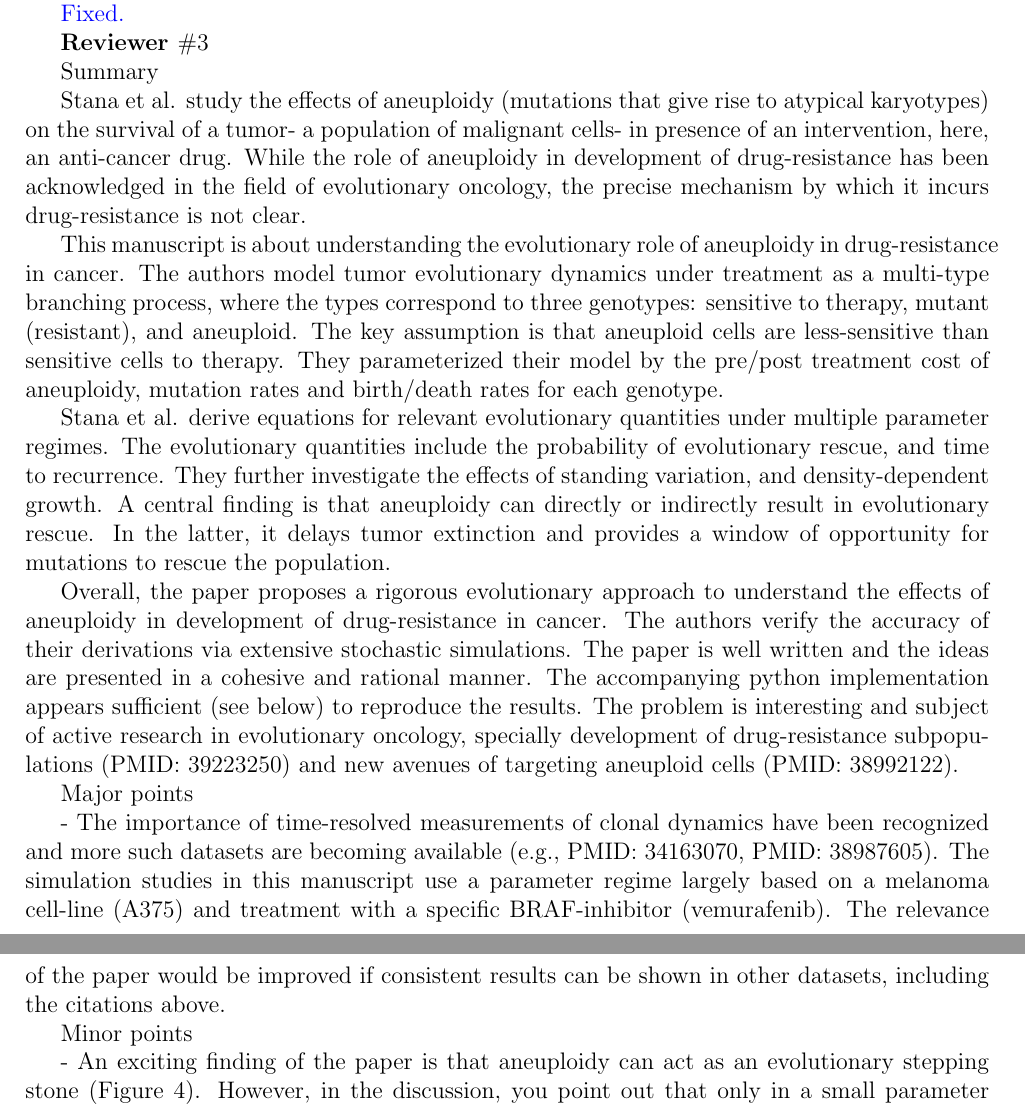
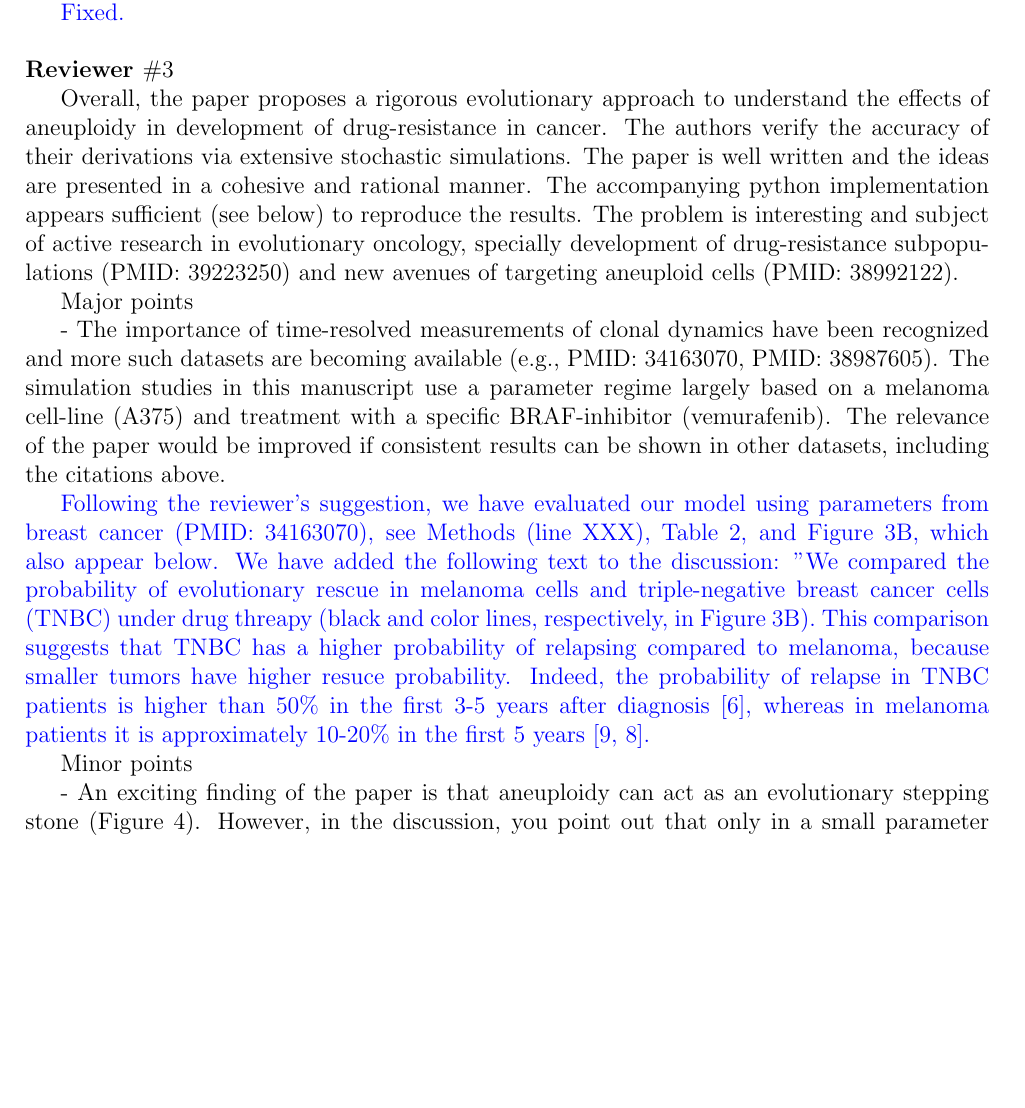
Before and after one commit to yoavram-lab/EvolutionaryRescue, a LaTeX document (ResponseLetter.tex): two parts of pages 11 and 12 of 14 before the commit and part of page 11 of 15 after it, the two joined at a grey line, cut so that both start at the same text, the shorter picture padded with empty space. Compiled offline with pdfLaTeX.

Commit message:
more edits

```diff
--- a/ResponseLetter.tex
+++ b/ResponseLetter.tex
@@ -13,6 +13,8 @@ headheight=12pt
 \usepackage{natbib}
 \usepackage{commath}
 \usepackage{url}
+\usepackage{graphicx} % Use pdf, png, jpg, or eps§ with pdflatex; use eps in DVI mode
+
 
 \renewcommand{\d}{{\rm d}}
 \newcommand{\e}{{\rm e}}
@@ -481,22 +484,28 @@ Additionally, since $N\ll N_a^*\ll N_m^*$, evolutionary rescue is more likely to
 - fig S9: 'the leads'$\rightarrow$'that leads', $\lambda_m$ value assigned twice
 
 \textcolor{blue}{Fixed.} % change 17
-
+\\
+\\
+%%%%%%%%%%%%%%%%%%%%%%%%%%%%%%%%%%%%%%%%%%%%%
 \textbf{Reviewer $\#3$}
 
-Summary
+%Summary
 
-Stana et al. study the effects of aneuploidy (mutations that give rise to atypical karyotypes) on the survival of a tumor- a population of malignant cells- in presence of an intervention, here, an anti-cancer drug. While the role of aneuploidy in development of drug-resistance has been acknowledged in the field of evolutionary oncology, the precise mechanism by which it incurs drug-resistance is not clear.
+%Stana et al. study the effects of aneuploidy (mutations that give rise to atypical karyotypes) on the survival of a tumor- a population of malignant cells- in presence of an intervention, here, an anti-cancer drug. While the role of aneuploidy in development of drug-resistance has been acknowledged in the field of evolutionary oncology, the precise mechanism by which it incurs drug-resistance is not clear.
 
-This manuscript is about understanding the evolutionary role of aneuploidy in drug-resistance in cancer. The authors model tumor evolutionary dynamics under treatment as a multi-type branching process, where the types correspond to three genotypes: sensitive to therapy, mutant (resistant), and aneuploid. The key assumption is that aneuploid cells are less-sensitive than sensitive cells to therapy. They parameterized their model by the pre/post treatment cost of aneuploidy, mutation rates and birth/death rates for each genotype.
+%This manuscript is about understanding the evolutionary role of aneuploidy in drug-resistance in cancer. The authors model tumor evolutionary dynamics under treatment as a multi-type branching process, where the types correspond to three genotypes: sensitive to therapy, mutant (resistant), and aneuploid. The key assumption is that aneuploid cells are less-sensitive than sensitive cells to therapy. They parameterized their model by the pre/post treatment cost of aneuploidy, mutation rates and birth/death rates for each genotype.
 
-Stana et al. derive equations for relevant evolutionary quantities under multiple parameter regimes. The evolutionary quantities include the probability of evolutionary rescue, and time to recurrence. They further investigate the effects of standing variation, and density-dependent growth. A central finding is that aneuploidy can directly or indirectly result in evolutionary rescue. In the latter, it delays tumor extinction and provides a window of opportunity for mutations to rescue the population.
+%Stana et al. derive equations for relevant evolutionary quantities under multiple parameter regimes. The evolutionary quantities include the probability of evolutionary rescue, and time to recurrence. They further investigate the effects of standing variation, and density-dependent growth. A central finding is that aneuploidy can directly or indirectly result in evolutionary rescue. In the latter, it delays tumor extinction and provides a window of opportunity for mutations to rescue the population.
 
 Overall, the paper proposes a rigorous evolutionary approach to understand the effects of aneuploidy in development of drug-resistance in cancer. The authors verify the accuracy of their derivations via extensive stochastic simulations. The paper is well written and the ideas are presented in a cohesive and rational manner. The accompanying python implementation appears sufficient (see below) to reproduce the results. The problem is interesting and subject of active research in evolutionary oncology, specially development of drug-resistance subpopulations (PMID: 39223250) and new avenues of targeting aneuploid cells (PMID: 38992122).
 
 Major points
 
 - The importance of time-resolved measurements of clonal dynamics have been recognized and more such datasets are becoming available (e.g., PMID: 34163070, PMID: 38987605). The simulation studies in this manuscript use a parameter regime largely based on a melanoma cell-line (A375) and treatment with a specific BRAF-inhibitor (vemurafenib). The relevance of the paper would be improved if consistent results can be shown in other datasets, including the citations above.
+
+\textcolor{blue}{Following the reviewer's suggestion, we have evaluated our model using parameters from breast cancer (PMID: 34163070), see Methods (line XXX), Table 2, and Figure 3B, which also appear below. We have added the following text to the discussion: "We compared the probability of evolutionary rescue in melanoma cells and triple-negative breast cancer cells (TNBC) under drug threapy (black and color lines, respectively, in Figure 3B).
+This comparison suggests that TNBC has a higher probability of relapsing compared to melanoma, because smaller tumors have higher resuce probability. Indeed, the probability of relapse in TNBC patients is higher than 50\% in the first 3-5 years after diagnosis \citep{taushanova2023synchronous}, whereas in melanoma patients it is approximately 10-20\% in the first 5 years \citep{wan2022prediction,von_schuckmann2019risk}.
+}% change A
 
 Minor points
 
```
Also changed, not shown: ResponseLetter.pdf, ResponseLetter.tex (9 more changed lines).
